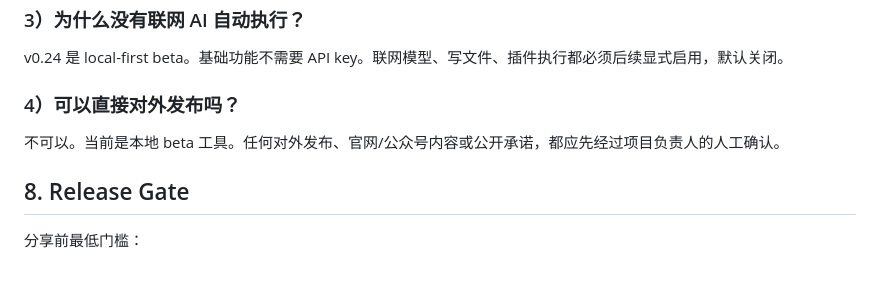
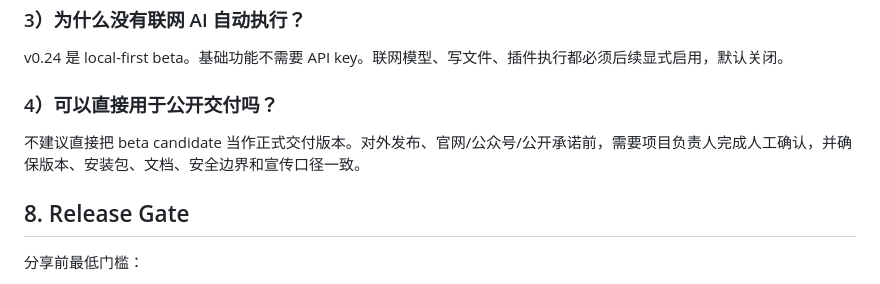
Before and after one commit to ruiflow-team/harness-local, a Markdown page: docs/INSTALL.md, the part around the change. GitHub-like rendering.

Commit message:
docs: remove internal approval wording from install guides

```diff
--- a/docs/INSTALL.md
+++ b/docs/INSTALL.md
@@ -124,9 +124,9 @@ HARNESS_PORT=8789 ./harness serve
 
 v0.24 是 local-first beta。基础功能不需要 API key。联网模型、写文件、插件执行都必须后续显式启用，默认关闭。
 
-### 4）可以直接对外发布吗？
+### 4）可以直接用于公开交付吗？
 
-不可以。当前是本地 beta 工具。任何对外发布、官网/公众号内容或公开承诺，都应先经过项目负责人的人工确认。
+不建议直接把 beta candidate 当作正式交付版本。对外发布、官网/公众号/公开承诺前，需要项目负责人完成人工确认，并确保版本、安装包、文档、安全边界和宣传口径一致。
 
 ## 8. Release Gate
 
```
